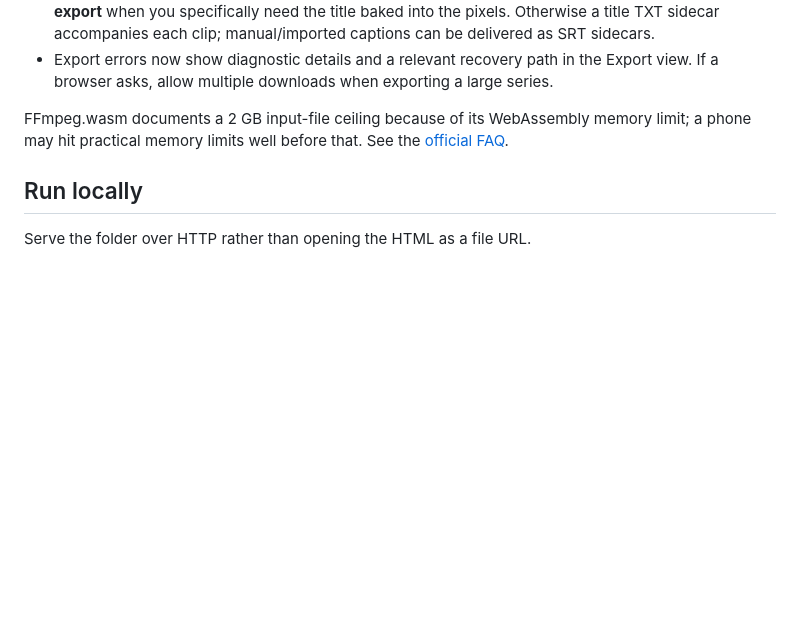
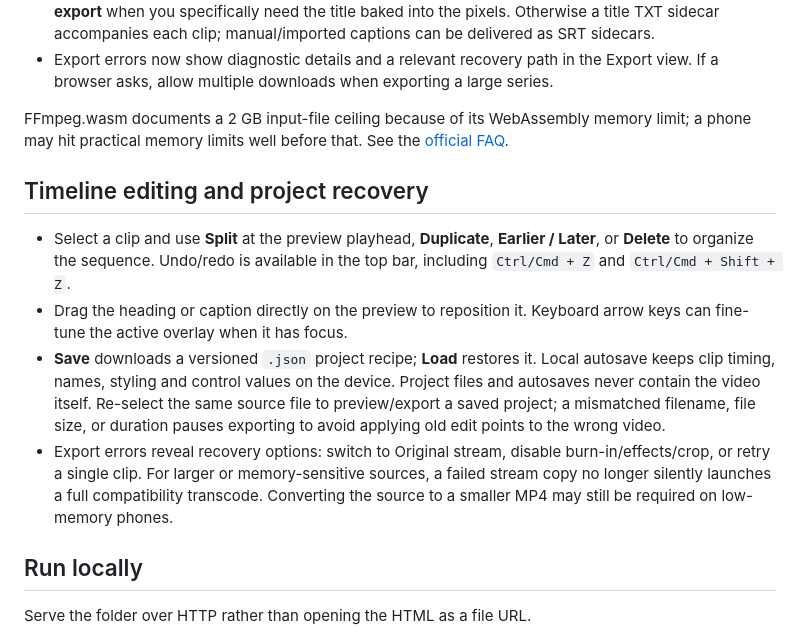
Before and after one commit to harshiiiit-bh/clipsmith-studio, a Markdown page: README.md, the part around the change. Drawn GitHub-style; blank space fills up the shorter version.

Commit message:
docs: document timeline edits and project recovery

```diff
--- a/README.md
+++ b/README.md
@@ -36,6 +36,13 @@ The creator caption generator is a lightweight in-browser template/rules engine,
 
 FFmpeg.wasm documents a 2 GB input-file ceiling because of its WebAssembly memory limit; a phone may hit practical memory limits well before that. See the [official FAQ](https://ffmpegwasm.netlify.app/docs/faq/).
 
+## Timeline editing and project recovery
+
+- Select a clip and use **Split** at the preview playhead, **Duplicate**, **Earlier / Later**, or **Delete** to organize the sequence. Undo/redo is available in the top bar, including `Ctrl/Cmd + Z` and `Ctrl/Cmd + Shift + Z`.
+- Drag the heading or caption directly on the preview to reposition it. Keyboard arrow keys can fine-tune the active overlay when it has focus.
+- **Save** downloads a versioned `.json` project recipe; **Load** restores it. Local autosave keeps clip timing, names, styling and control values on the device. Project files and autosaves never contain the video itself. Re-select the same source file to preview/export a saved project; a mismatched filename, file size, or duration pauses exporting to avoid applying old edit points to the wrong video.
+- Export errors reveal recovery options: switch to Original stream, disable burn-in/effects/crop, or retry a single clip. For larger or memory-sensitive sources, a failed stream copy no longer silently launches a full compatibility transcode. Converting the source to a smaller MP4 may still be required on low-memory phones.
+
 ## Run locally
 
 Serve the folder over HTTP rather than opening the HTML as a file URL.
```
